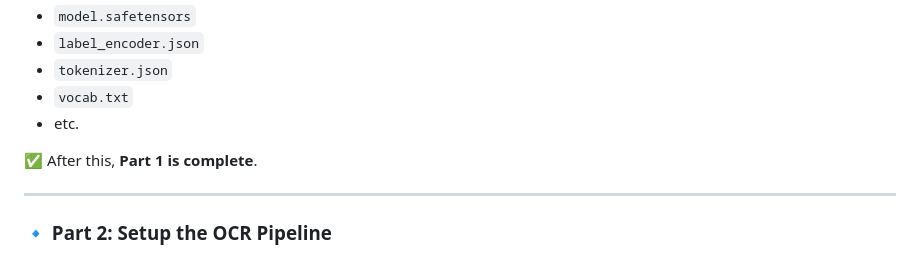
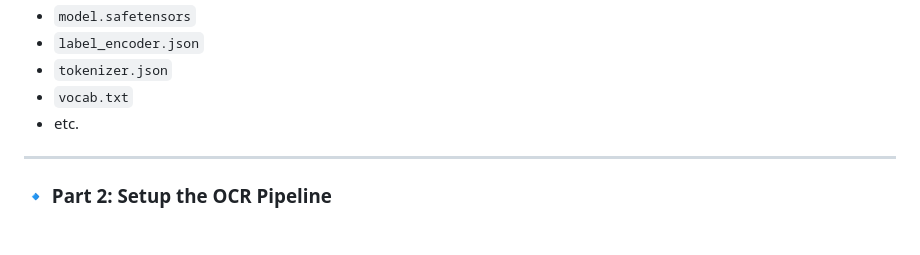
Before and after one commit to FlutterForce/GreenBooks, a Markdown page: README.md, the part around the change. Drawn GitHub-style; blank space fills up the shorter version.

```diff
--- a/README.md
+++ b/README.md
@@ -168,7 +168,6 @@ This folder will contain:
 - `vocab.txt`
 - etc.
 
-✅ After this, **Part 1 is complete**.
 
 ---
 
```
